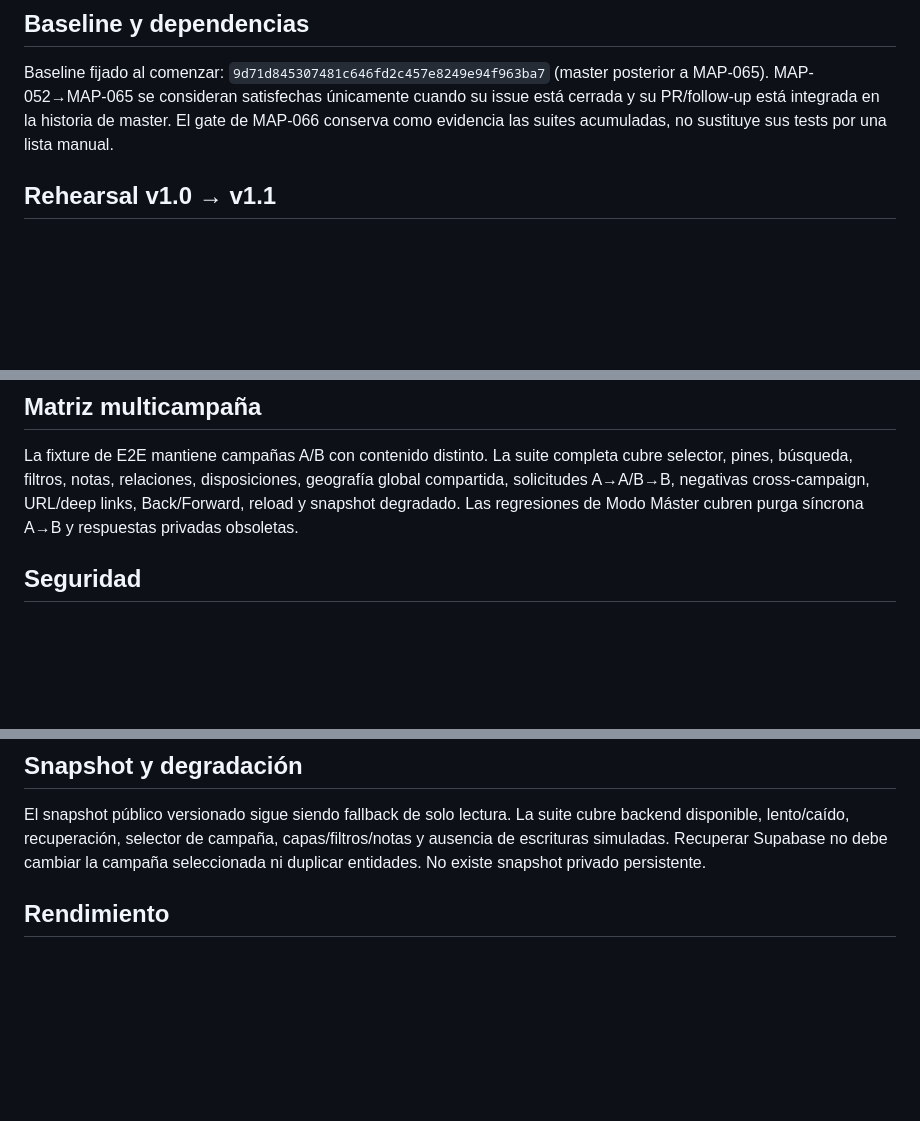
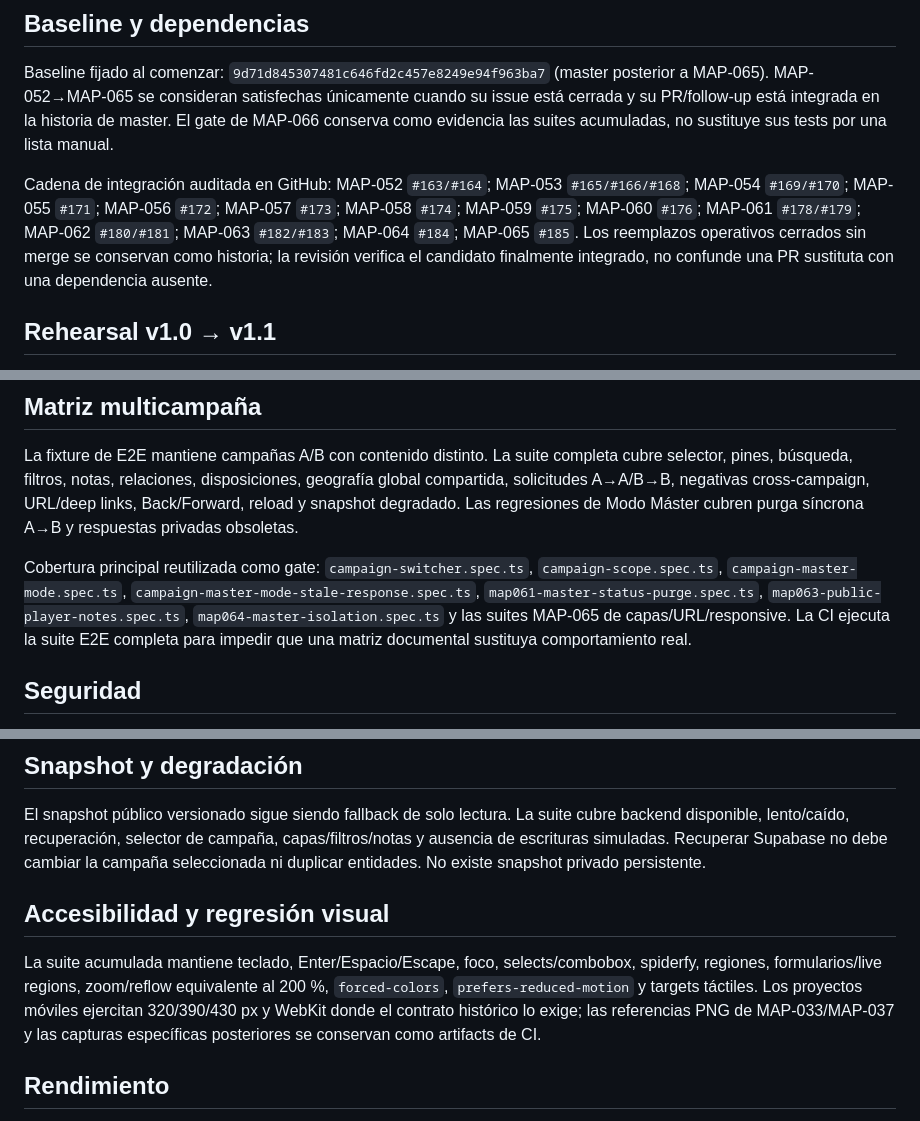
Before and after one commit to EduYube/castigo-divino-map, a Markdown page: docs/map-066-release.md, 3 parts joined by grey strips. Drawn GitHub-style; blank space fills up the shorter version.

Commit message:
docs(MAP-066): record integrated v1.1 dependency chain

```diff
--- a/docs/map-066-release.md
+++ b/docs/map-066-release.md
@@ -8,6 +8,8 @@ MAP-066 es el gate transversal de v1.1. Parte del baseline estable v1.0, valida
 
 Baseline fijado al comenzar: `9d71d845307481c646fd2c457e8249e94f963ba7` (master posterior a MAP-065). MAP-052→MAP-065 se consideran satisfechas únicamente cuando su issue está cerrada y su PR/follow-up está integrada en la historia de master. El gate de MAP-066 conserva como evidencia las suites acumuladas, no sustituye sus tests por una lista manual.
 
+Cadena de integración auditada en GitHub: MAP-052 `#163/#164`; MAP-053 `#165/#166/#168`; MAP-054 `#169/#170`; MAP-055 `#171`; MAP-056 `#172`; MAP-057 `#173`; MAP-058 `#174`; MAP-059 `#175`; MAP-060 `#176`; MAP-061 `#178/#179`; MAP-062 `#180/#181`; MAP-063 `#182/#183`; MAP-064 `#184`; MAP-065 `#185`. Los reemplazos operativos cerrados sin merge se conservan como historia; la revisión verifica el candidato finalmente integrado, no confunde una PR sustituta con una dependencia ausente.
+
 ## Rehearsal v1.0 → v1.1
 
 `npm run supabase:db:test:map066:upgrade` parte del último baseline SQL de v1.0 (`20260811213000`) mediante el fixture determinista de MAP-053, aplica en orden todas las migraciones posteriores del repositorio y comprueba el estado final de v1.1. El dataset incluye campaña inicial, entidades públicas/Máster, IDs/slugs, coordenadas, retrato/Storage path, categoría/tag/alias, roster/disposiciones, relaciones e historial, notas/tags de nota, solicitud moderada y `converted_entity_id`, además de timestamps históricos. MAP-066 añade comprobación explícita de geometría point derivada sin alterar X/Y, ausencia de duplicados y disponibilidad de los tipos v1.1. El resultado aceptable es cero pérdida, duplicación, regeneración de IDs/slugs o recreación manual.
@@ -15,6 +17,8 @@ Baseline fijado al comenzar: `9d71d845307481c646fd2c457e8249e94f963ba7` (master
 ## Matriz multicampaña
 
 La fixture de E2E mantiene campañas A/B con contenido distinto. La suite completa cubre selector, pines, búsqueda, filtros, notas, relaciones, disposiciones, geografía global compartida, solicitudes A→A/B→B, negativas cross-campaign, URL/deep links, Back/Forward, reload y snapshot degradado. Las regresiones de Modo Máster cubren purga síncrona A→B y respuestas privadas obsoletas.
+
+Cobertura principal reutilizada como gate: `campaign-switcher.spec.ts`, `campaign-scope.spec.ts`, `campaign-master-mode.spec.ts`, `campaign-master-mode-stale-response.spec.ts`, `map061-master-status-purge.spec.ts`, `map063-public-player-notes.spec.ts`, `map064-master-isolation.spec.ts` y las suites MAP-065 de capas/URL/responsive. La CI ejecuta la suite E2E completa para impedir que una matriz documental sustituya comportamiento real.
 
 ## Seguridad
 
@@ -25,6 +29,10 @@ La autoría de notas públicas de jugador expresa una identidad declarada del ro
 ## Snapshot y degradación
 
 El snapshot público versionado sigue siendo fallback de solo lectura. La suite cubre backend disponible, lento/caído, recuperación, selector de campaña, capas/filtros/notas y ausencia de escrituras simuladas. Recuperar Supabase no debe cambiar la campaña seleccionada ni duplicar entidades. No existe snapshot privado persistente.
+
+## Accesibilidad y regresión visual
+
+La suite acumulada mantiene teclado, Enter/Espacio/Escape, foco, selects/combobox, spiderfy, regiones, formularios/live regions, zoom/reflow equivalente al 200 %, `forced-colors`, `prefers-reduced-motion` y targets táctiles. Los proyectos móviles ejercitan 320/390/430 px y WebKit donde el contrato histórico lo exige; las referencias PNG de MAP-033/MAP-037 y las capturas específicas posteriores se conservan como artifacts de CI.
 
 ## Rendimiento
 
```
